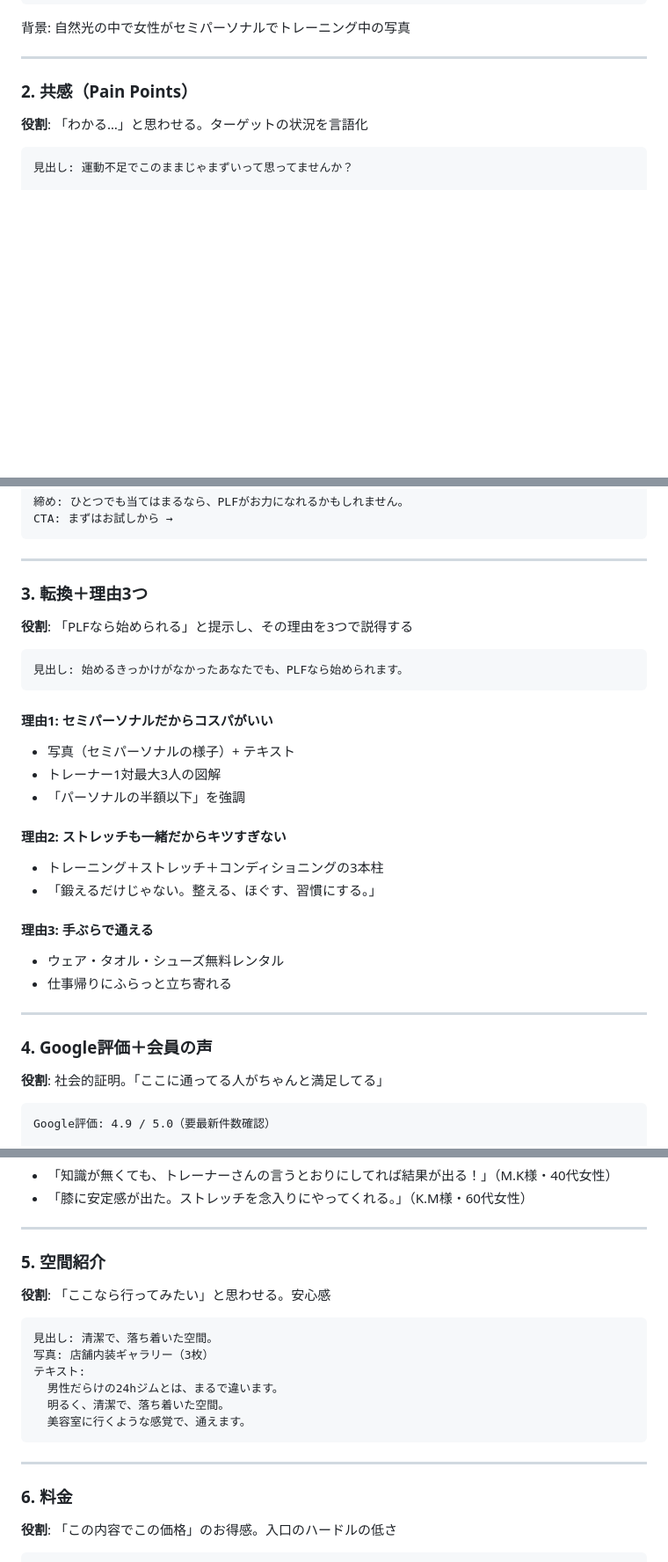
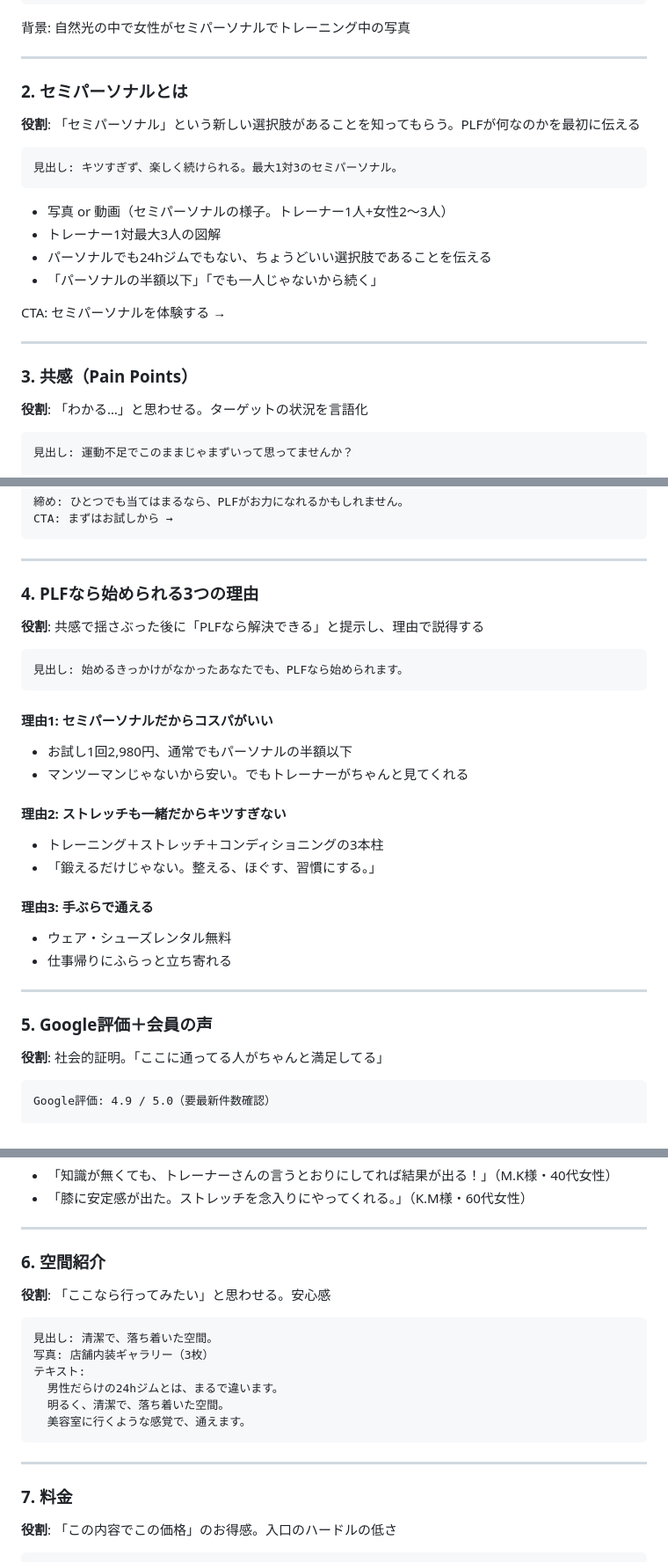
Before and after one commit to con-ani/plf-lp-preview, a Markdown page: LP構成案.md, 3 parts joined by grey strips. Shown at 88% size. Drawn GitHub-style; blank space fills up the shorter version.

Commit message:
構成案更新: セミパーソナルをHero直後に配置、全11セクション

````diff
--- a/LP構成案.md
+++ b/LP構成案.md
@@ -87,7 +87,23 @@ CTA: お試し4回チケットを見る →
 
 ---
 
-### 2. 共感（Pain Points）
+### 2. セミパーソナルとは
+**役割**: 「セミパーソナル」という新しい選択肢があることを知ってもらう。PLFが何なのかを最初に伝える
+
+```
+見出し: キツすぎず、楽しく続けられる。最大1対3のセミパーソナル。
+```
+
+- 写真 or 動画（セミパーソナルの様子。トレーナー1人+女性2〜3人）
+- トレーナー1対最大3人の図解
+- パーソナルでも24hジムでもない、ちょうどいい選択肢であることを伝える
+- 「パーソナルの半額以下」「でも一人じゃないから続く」
+
+CTA: セミパーソナルを体験する →
+
+---
+
+### 3. 共感（Pain Points）
 **役割**: 「わかる…」と思わせる。ターゲットの状況を言語化
 
 ```
@@ -106,29 +122,28 @@ CTA: まずはお試しから →
 
 ---
 
-### 3. 転換＋理由3つ
-**役割**: 「PLFなら始められる」と提示し、その理由を3つで説得する
+### 4. PLFなら始められる3つの理由
+**役割**: 共感で揺さぶった後に「PLFなら解決できる」と提示し、理由で説得する
 
 ```
 見出し: 始めるきっかけがなかったあなたでも、PLFなら始められます。
 ```
 
 #### 理由1: セミパーソナルだからコスパがいい
-- 写真（セミパーソナルの様子）+ テキスト
-- トレーナー1対最大3人の図解
-- 「パーソナルの半額以下」を強調
+- お試し1回2,980円、通常でもパーソナルの半額以下
+- マンツーマンじゃないから安い。でもトレーナーがちゃんと見てくれる
 
 #### 理由2: ストレッチも一緒だからキツすぎない
 - トレーニング＋ストレッチ＋コンディショニングの3本柱
 - 「鍛えるだけじゃない。整える、ほぐす、習慣にする。」
 
 #### 理由3: 手ぶらで通える
-- ウェア・タオル・シューズ無料レンタル
+- ウェア・シューズレンタル無料
 - 仕事帰りにふらっと立ち寄れる
 
 ---
 
-### 4. Google評価＋会員の声
+### 5. Google評価＋会員の声
 **役割**: 社会的証明。「ここに通ってる人がちゃんと満足してる」
 
 ```
@@ -146,7 +161,7 @@ Google評価: 4.9 / 5.0（要最新件数確認）
 
 ---
 
-### 5. 空間紹介
+### 6. 空間紹介
 **役割**: 「ここなら行ってみたい」と思わせる。安心感
 
 ```
@@ -160,7 +175,7 @@ Google評価: 4.9 / 5.0（要最新件数確認）
 
 ---
 
-### 6. 料金
+### 7. 料金
 **役割**: 「この内容でこの価格」のお得感。入口のハードルの低さ
 
 ```
````
Also changed, not shown: other parts of LP構成案.md (+4 -4 lines).
